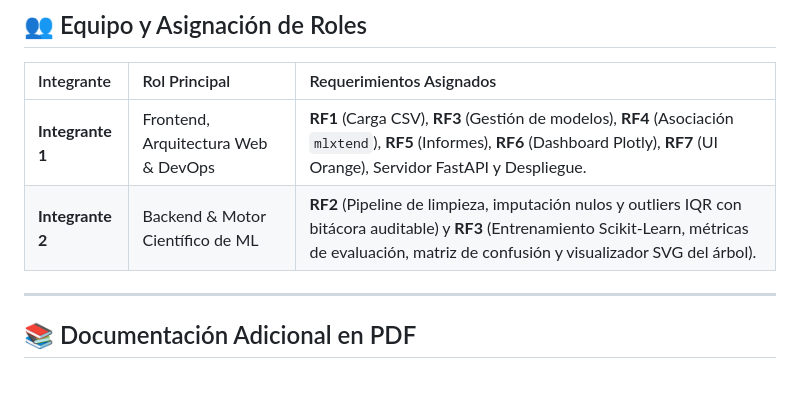
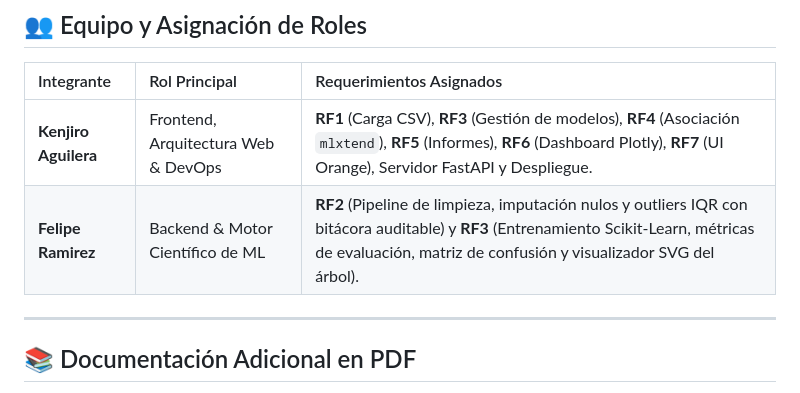
Before and after one commit to mrskenchan/mython-data, a Markdown page: README.md, the part around the change. Rendered like a GitHub page.

Commit message:
Update team roles and assignments in README

```diff
--- a/README.md
+++ b/README.md
@@ -194,8 +194,8 @@ Para garantizar el cumplimiento de la rúbrica de evaluación (25% en Nota 1 y 1
 
 | Integrante | Rol Principal | Requerimientos Asignados |
 | :--- | :--- | :--- |
-| **Integrante 1** | Frontend, Arquitectura Web & DevOps | **RF1** (Carga CSV), **RF3** (Gestión de modelos), **RF4** (Asociación `mlxtend`), **RF5** (Informes), **RF6** (Dashboard Plotly), **RF7** (UI Orange), Servidor FastAPI y Despliegue. |
-| **Integrante 2** | Backend & Motor Científico de ML | **RF2** (Pipeline de limpieza, imputación nulos y outliers IQR con bitácora auditable) y **RF3** (Entrenamiento Scikit-Learn, métricas de evaluación, matriz de confusión y visualizador SVG del árbol). |
+| **Kenjiro Aguilera** | Frontend, Arquitectura Web & DevOps | **RF1** (Carga CSV), **RF3** (Gestión de modelos), **RF4** (Asociación `mlxtend`), **RF5** (Informes), **RF6** (Dashboard Plotly), **RF7** (UI Orange), Servidor FastAPI y Despliegue. |
+| **Felipe Ramirez** | Backend & Motor Científico de ML | **RF2** (Pipeline de limpieza, imputación nulos y outliers IQR con bitácora auditable) y **RF3** (Entrenamiento Scikit-Learn, métricas de evaluación, matriz de confusión y visualizador SVG del árbol). |
 
 ---
 
```
